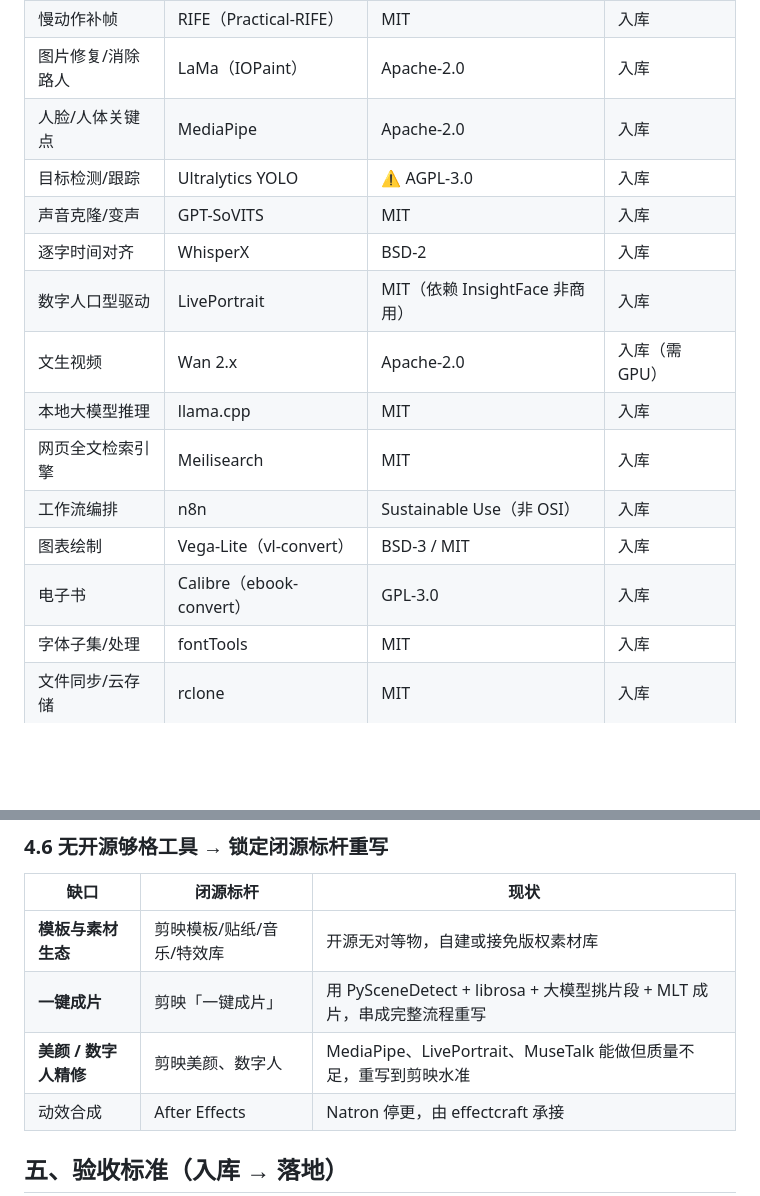
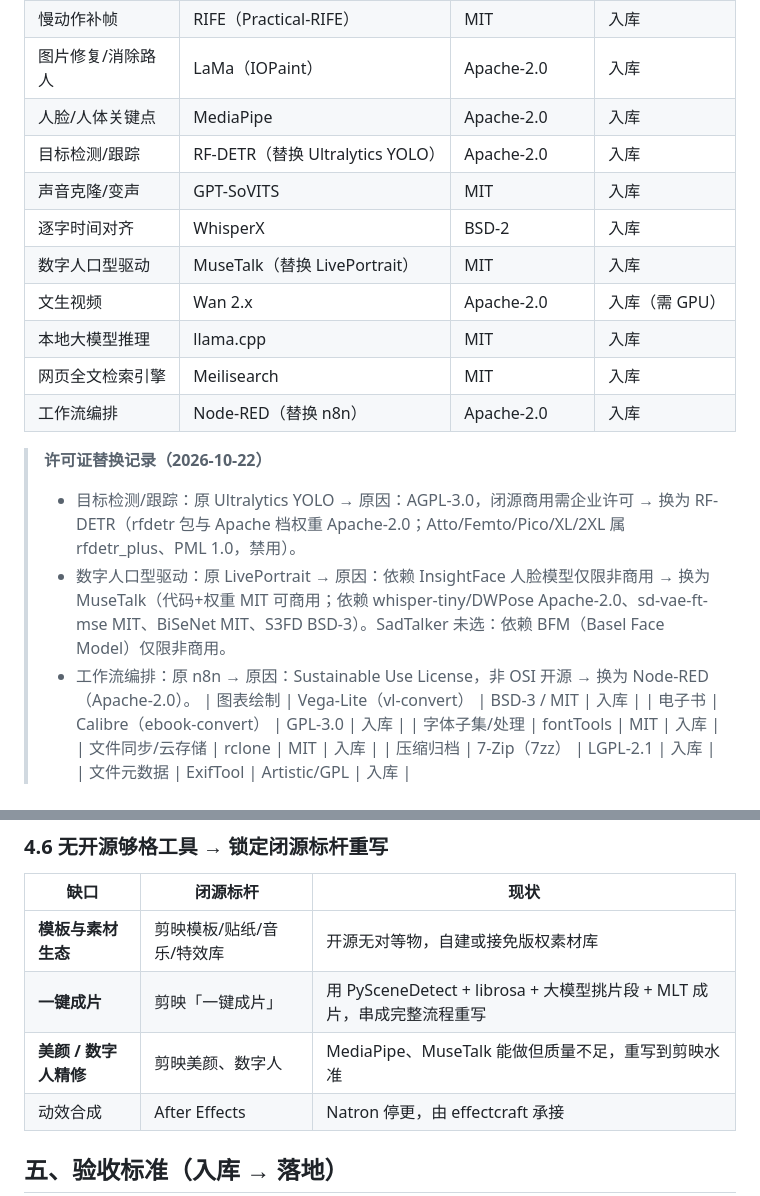
Before and after one commit to xuliangwang1993-ops/craft-skills, a Markdown page: docs/扩库立项.md, 2 parts joined by grey strips. Rendered like a GitHub page; blank space fills up the shorter version.

```diff
--- a/docs/扩库立项.md
+++ b/docs/扩库立项.md
@@ -103,14 +103,19 @@
 | 慢动作补帧 | RIFE（Practical-RIFE） | MIT | 入库 |
 | 图片修复/消除路人 | LaMa（IOPaint） | Apache-2.0 | 入库 |
 | 人脸/人体关键点 | MediaPipe | Apache-2.0 | 入库 |
-| 目标检测/跟踪 | Ultralytics YOLO | ⚠️ AGPL-3.0 | 入库 |
+| 目标检测/跟踪 | RF-DETR（替换 Ultralytics YOLO） | Apache-2.0 | 入库 |
 | 声音克隆/变声 | GPT-SoVITS | MIT | 入库 |
 | 逐字时间对齐 | WhisperX | BSD-2 | 入库 |
-| 数字人口型驱动 | LivePortrait | MIT（依赖 InsightFace 非商用） | 入库 |
+| 数字人口型驱动 | MuseTalk（替换 LivePortrait） | MIT | 入库 |
 | 文生视频 | Wan 2.x | Apache-2.0 | 入库（需 GPU） |
 | 本地大模型推理 | llama.cpp | MIT | 入库 |
 | 网页全文检索引擎 | Meilisearch | MIT | 入库 |
-| 工作流编排 | n8n | Sustainable Use（非 OSI） | 入库 |
+| 工作流编排 | Node-RED（替换 n8n） | Apache-2.0 | 入库 |
+
+> **许可证替换记录（2026-10-22）**
+> - 目标检测/跟踪：原 Ultralytics YOLO → 原因：AGPL-3.0，闭源商用需企业许可 → 换为 RF-DETR（rfdetr 包与 Apache 档权重 Apache-2.0；Atto/Femto/Pico/XL/2XL 属 rfdetr_plus、PML 1.0，禁用）。
+> - 数字人口型驱动：原 LivePortrait → 原因：依赖 InsightFace 人脸模型仅限非商用 → 换为 MuseTalk（代码+权重 MIT 可商用；依赖 whisper-tiny/DWPose Apache-2.0、sd-vae-ft-mse MIT、BiSeNet MIT、S3FD BSD-3）。SadTalker 未选：依赖 BFM（Basel Face Model）仅限非商用。
+> - 工作流编排：原 n8n → 原因：Sustainable Use License，非 OSI 开源 → 换为 Node-RED（Apache-2.0）。
 | 图表绘制 | Vega-Lite（vl-convert） | BSD-3 / MIT | 入库 |
 | 电子书 | Calibre（ebook-convert） | GPL-3.0 | 入库 |
 | 字体子集/处理 | fontTools | MIT | 入库 |
@@ -149,7 +154,7 @@
 |------|---------|------|
 | **模板与素材生态** | 剪映模板/贴纸/音乐/特效库 | 开源无对等物，自建或接免版权素材库 |
 | **一键成片** | 剪映「一键成片」 | 用 PySceneDetect + librosa + 大模型挑片段 + MLT 成片，串成完整流程重写 |
-| **美颜 / 数字人精修** | 剪映美颜、数字人 | MediaPipe、LivePortrait、MuseTalk 能做但质量不足，重写到剪映水准 |
+| **美颜 / 数字人精修** | 剪映美颜、数字人 | MediaPipe、MuseTalk 能做但质量不足，重写到剪映水准 |
 | 动效合成 | After Effects | Natron 停更，由 effectcraft 承接 |
 
 ## 五、验收标准（入库 → 落地）
```
Also changed, not shown: README.md (+5 -5 lines).
